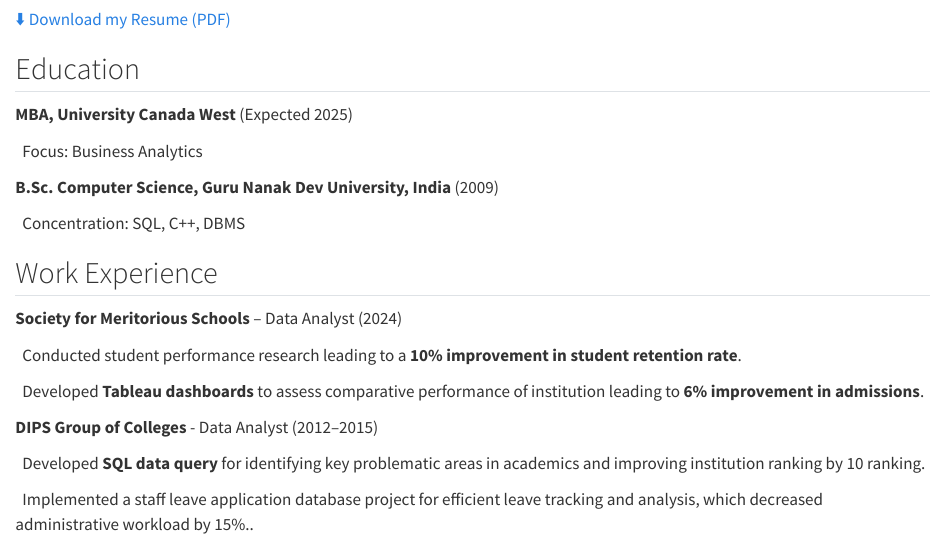
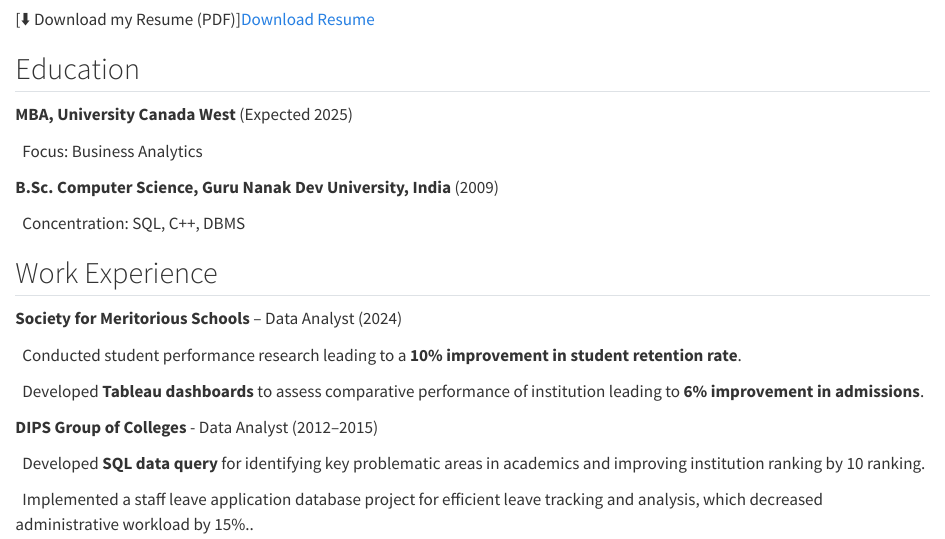
Before and after one commit to Harpreet532/Harpreet_Full_portfolio, a Quarto document (Resume.qmd): the page in a window 1100 px wide, from 60 px down. Rendered offline with R 4.5, knitr and Pandoc in place of Quarto, with nearby package versions.

Commit message:
Add files via upload

```diff
--- a/Resume.qmd
+++ b/Resume.qmd
@@ -5,7 +5,7 @@
 # 📄 Resume
 
 
-[⬇️ Download my Resume (PDF)](Resume.pdf)
+[⬇️ Download my Resume (PDF)]<a href="Resume.pdf" download>Download Resume</a>
 
 
 
```
